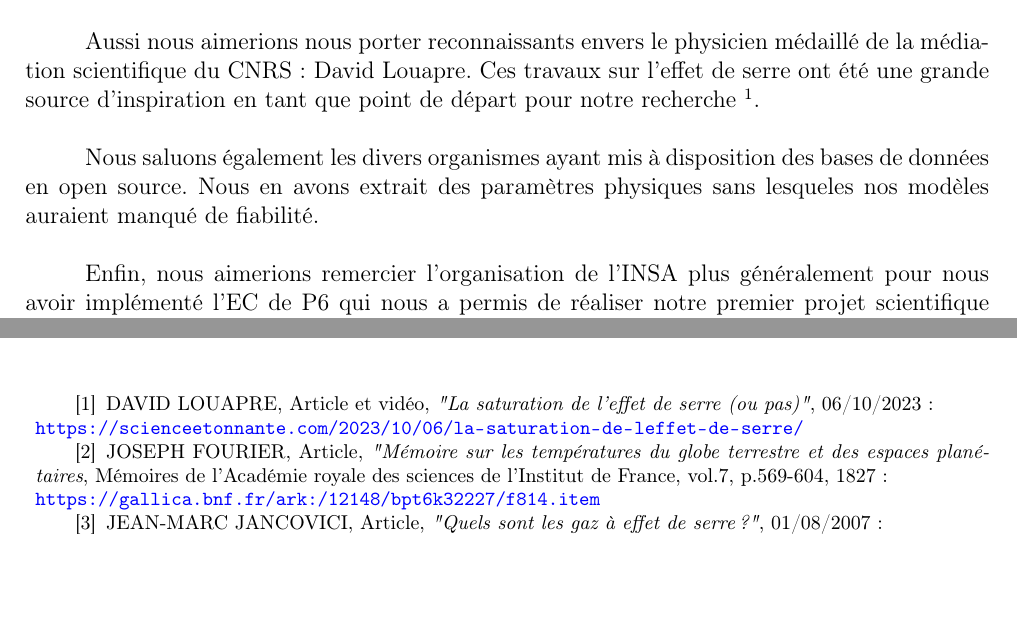
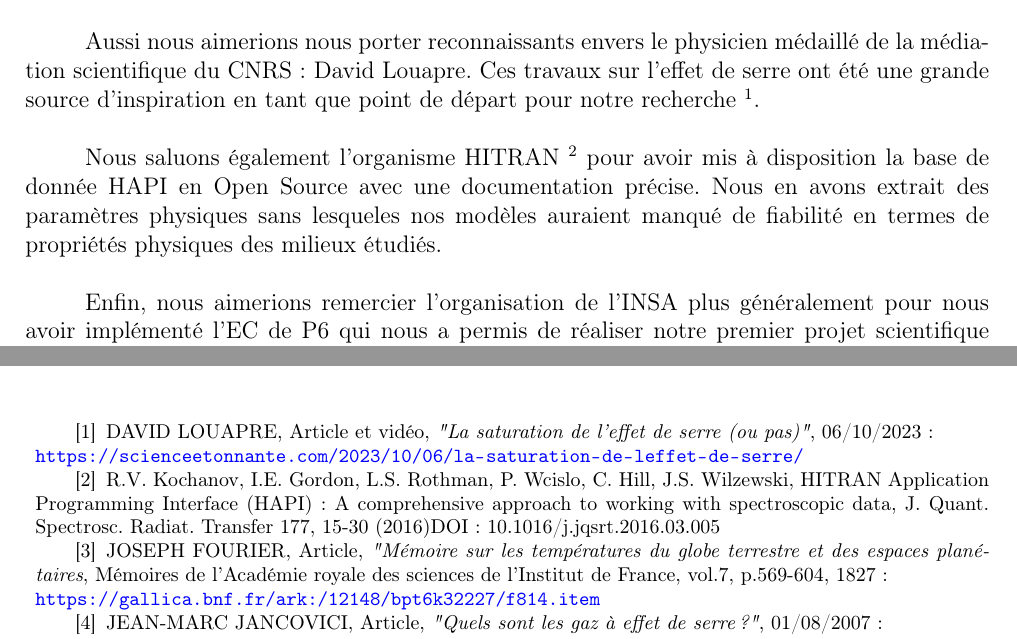
Before and after one commit to SARRAU-Arthur/Projet-P6, a LaTeX document (Rapport/Rapport.tex): two parts of pages 4 and 17 of 22, joined at a grey line, cut so that both start at the same text, the shorter picture padded with empty space. Compiled offline with pdfLaTeX.

Commit message:
Ajout citation base de donnée HITRAN

```diff
--- a/Rapport/Rapport.tex
+++ b/Rapport/Rapport.tex
@@ -265,10 +265,13 @@ de départ pour notre recherche \endnote{DAVID LOUAPRE, Article et vidéo,
 \\ \url{https://scienceetonnante.com/2023/10/06/la-saturation-de-leffet-de-serre/}}.
 \vspace{\baselineskip}
 
-\indent Nous saluons également les divers organismes ayant
-mis à disposition des bases de données en open source. Nous
-en avons extrait des paramètres physiques sans lesqueles
-nos modèles auraient manqué de fiabilité. \vspace{\baselineskip}
+\indent Nous saluons également l'organisme HITRAN \endnote{R.V. Kochanov, I.E. Gordon,
+L.S. Rothman, P. Wcislo, C. Hill, J.S. Wilzewski, HITRAN Application Programming Interface
+(HAPI): A comprehensive approach to working with spectroscopic data, J. Quant. Spectrosc.
+Radiat. Transfer 177, 15-30 (2016)DOI: 10.1016/j.jqsrt.2016.03.005}
+pour avoir mis à disposition la base de donnée HAPI en Open Source avec une documentation
+précise. Nous en avons extrait des paramètres physiques sans lesqueles nos modèles auraient
+manqué de fiabilité en termes de propriétés physiques des milieux étudiés. \vspace{\baselineskip}
 
 \indent Enfin, nous aimerions remercier l'organisation de
 l'INSA plus généralement pour nous avoir implémenté l'EC de P6
```
Also changed, not shown: Rapport/Rapport.pdf, Rapport/Rapport.tex (3 more changed lines), 5 other files.
